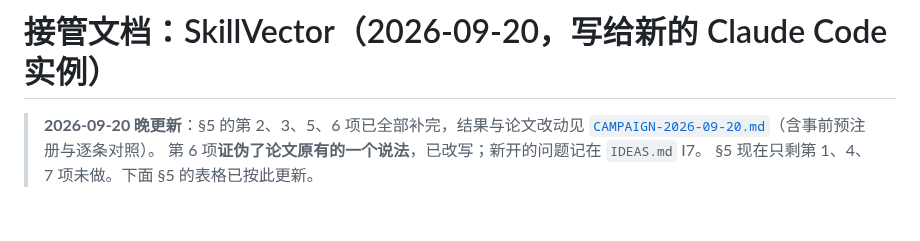
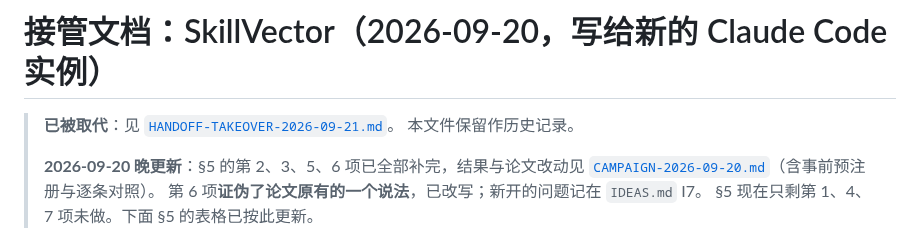
Before and after one commit to Vanius0525/SkillFlow, a Markdown page: HANDOFF-TAKEOVER-2026-09-20.md, the part around the change. Drawn GitHub-style; blank space fills up the shorter version.

```diff
--- a/HANDOFF-TAKEOVER-2026-09-20.md
+++ b/HANDOFF-TAKEOVER-2026-09-20.md
@@ -1,5 +1,8 @@
 # 接管文档：SkillVector（2026-09-20，写给新的 Claude Code 实例）
 
+> **已被取代**：见 [`HANDOFF-TAKEOVER-2026-09-21.md`](HANDOFF-TAKEOVER-2026-09-21.md)。
+> 本文件保留作历史记录。
+>
 > **2026-09-20 晚更新**：§5 的第 2、3、5、6 项已全部补完，结果与论文改动见
 > [`CAMPAIGN-2026-09-20.md`](CAMPAIGN-2026-09-20.md)（含事前预注册与逐条对照）。
 > 第 6 项**证伪了论文原有的一个说法**，已改写；新开的问题记在 `IDEAS.md` I7。
```
Also changed, not shown: EXPERIMENTS.md (+16 -4 lines), HANDOFF-TAKEOVER-2026-09-21.md (added, +231 -0 lines).
